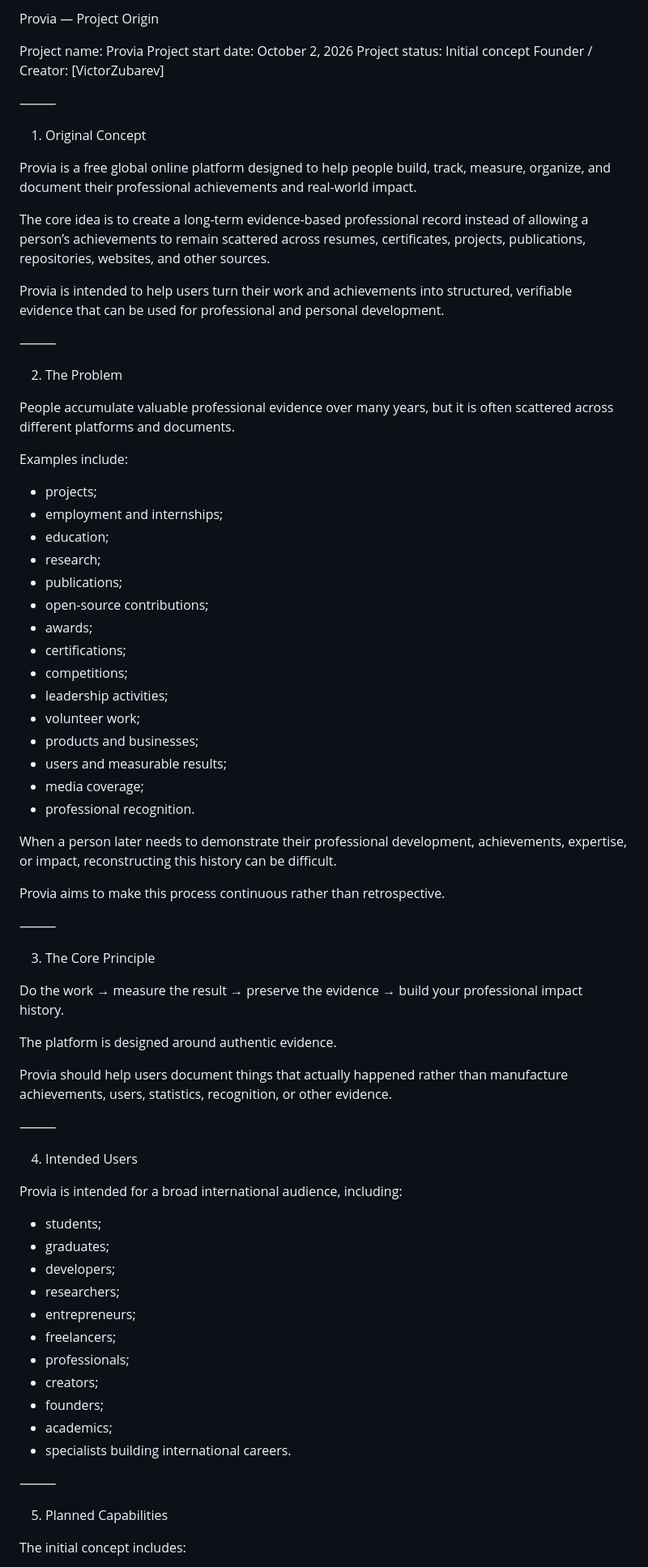
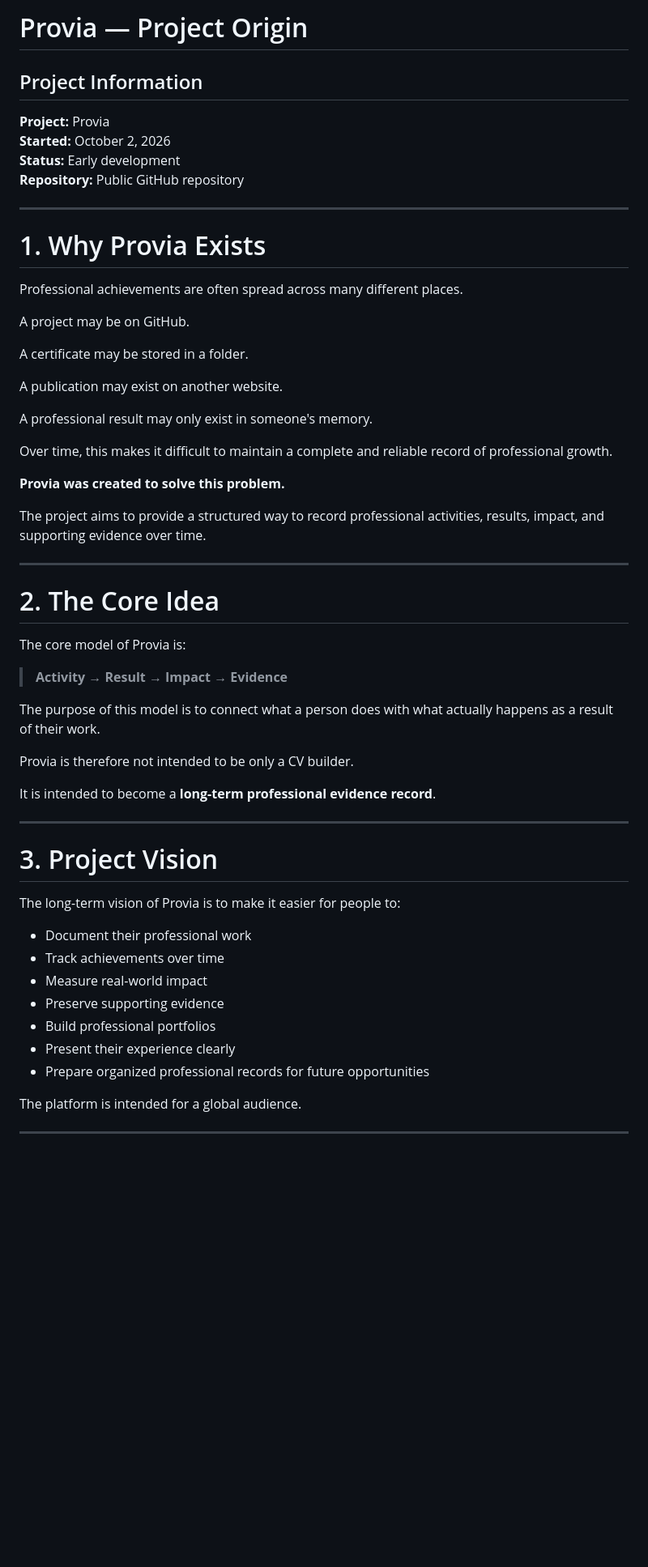
Before and after one commit to VictorZubarev/Esurpy, a Markdown page: PROJECT_ORIGIN.md, the part around one of its changes. Shown at 81% size. GitHub-like rendering; blank space fills up the shorter version.

```diff
--- a/PROJECT_ORIGIN.md
+++ b/PROJECT_ORIGIN.md
@@ -1,79 +1,61 @@
-Provia — Project Origin
+# Provia — Project Origin
 
-Project name: Provia
-Project start date: October 2, 2026
-Project status: Initial concept
-Founder / Creator: [VictorZubarev]
+## Project Information
 
-⸻
+**Project:** Provia
+**Started:** October 2, 2026
+**Status:** Early development
+**Repository:** Public GitHub repository
 
-1. Original Concept
+---
 
-Provia is a free global online platform designed to help people build, track, measure, organize, and document their professional achievements and real-world impact.
+# 1. Why Provia Exists
 
-The core idea is to create a long-term evidence-based professional record instead of allowing a person’s achievements to remain scattered across resumes, certificates, projects, publications, repositories, websites, and other sources.
+Professional achievements are often spread across many different places.
 
-Provia is intended to help users turn their work and achievements into structured, verifiable evidence that can be used for professional and personal development.
+A project may be on GitHub.
 
-⸻
+A certificate may be stored in a folder.
 
-2. The Problem
+A publication may exist on another website.
 
-People accumulate valuable professional evidence over many years, but it is often scattered across different platforms and documents.
+A professional result may only exist in someone's memory.
 
-Examples include:
+Over time, this makes it difficult to maintain a complete and reliable record of professional growth.
 
-* projects;
-* employment and internships;
-* education;
-* research;
-* publications;
-* open-source contributions;
-* awards;
-* certifications;
-* competitions;
-* leadership activities;
-* volunteer work;
-* products and businesses;
-* users and measurable results;
-* media coverage;
-* professional recognition.
+**Provia was created to solve this problem.**
 
-When a person later needs to demonstrate their professional development, achievements, expertise, or impact, reconstructing this history can be difficult.
+The project aims to provide a structured way to record professional activities, results, impact, and supporting evidence over time.
 
-Provia aims to make this process continuous rather than retrospective.
+---
 
-⸻
+# 2. The Core Idea
 
-3. The Core Principle
+The core model of Provia is:
 
-Do the work → measure the result → preserve the evidence → build your professional impact history.
+> **Activity → Result → Impact → Evidence**
 
-The platform is designed around authentic evidence.
+The purpose of this model is to connect what a person does with what actually happens as a result of their work.
 
-Provia should help users document things that actually happened rather than manufacture achievements, users, statistics, recognition, or other evidence.
+Provia is therefore not intended to be only a CV builder.
 
-⸻
+It is intended to become a **long-term professional evidence record**.
 
-4. Intended Users
+---
 
-Provia is intended for a broad international audience, including:
+# 3. Project Vision
 
-* students;
-* graduates;
-* developers;
-* researchers;
-* entrepreneurs;
-* freelancers;
-* professionals;
-* creators;
-* founders;
-* academics;
-* specialists building international careers.
+The long-term vision of Provia is to make it easier for people to:
 
-⸻
+- Document their professional work
+- Track achievements over time
+- Measure real-world impact
+- Preserve supporting evidence
+- Build professional portfolios
+- Present their experience clearly
+- Prepare organized professional records for future opportunities
 
-5. Planned Capabilities
+The platform is intended for a global audience.
 
-The initial concept includes:
+---
 
```
Also changed, not shown: other parts of PROJECT_ORIGIN.md (+122 -94 lines).
